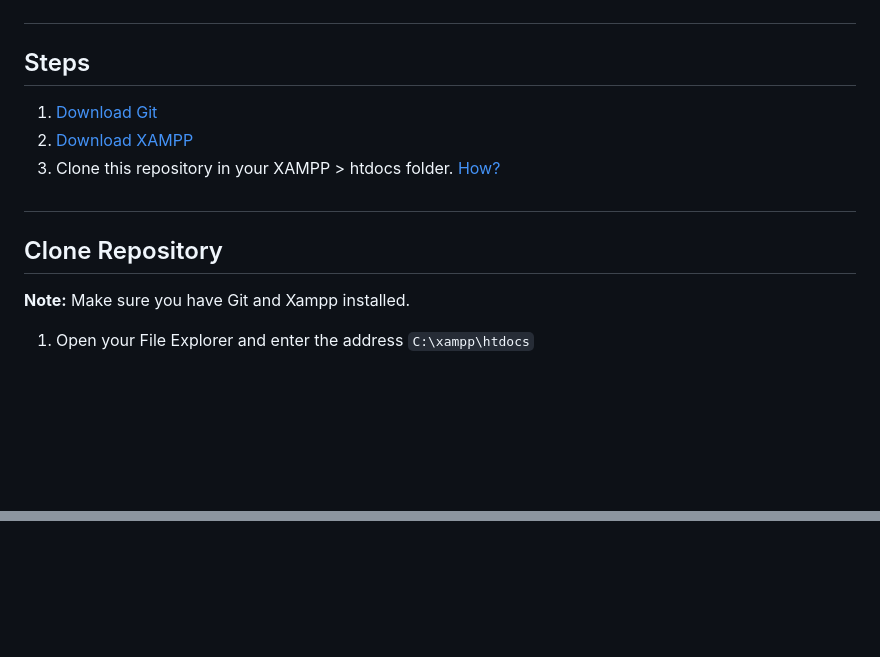
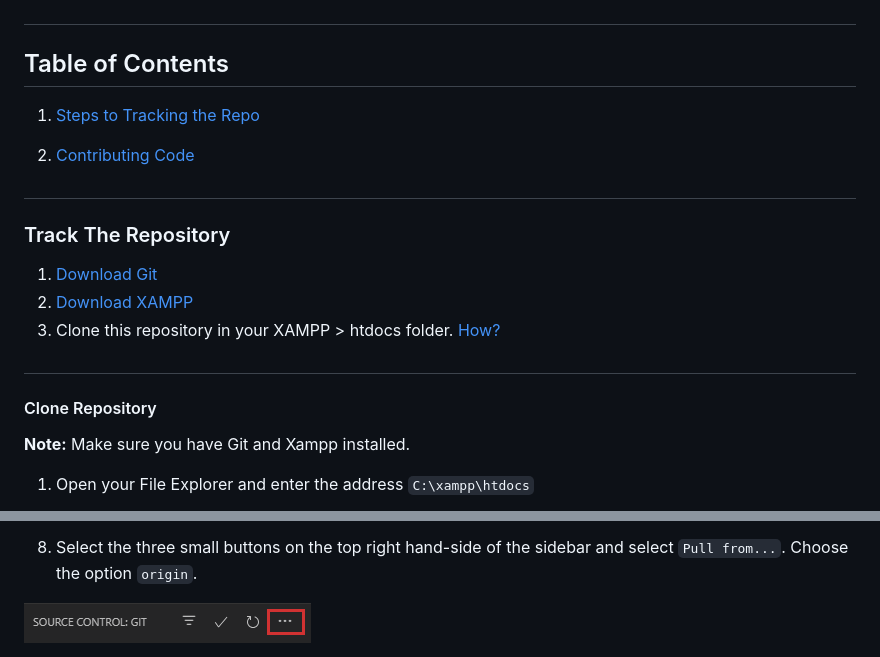
Before and after one commit to themonstrousdev/dostv-ibm, a Markdown page: README.md, 2 parts joined by grey strips. Drawn GitHub-style; pictures changed too: assets/guide/git-menu.jpg (added); blank space fills up the shorter version.

```diff
--- a/README.md
+++ b/README.md
@@ -3,14 +3,21 @@
 </p>
 
 #
-## Steps
+## Table of Contents
+  1. [Steps to Tracking the Repo](#track-the-repository)
+
+  2. [Contributing Code](#code-sharing-with-git)
+
+#
+
+### Track The Repository
 1. [Download Git](https://git-scm.com/downloads)
 2. [Download XAMPP](https://www.apachefriends.org/download.html)
 3. Clone this repository in your XAMPP > htdocs folder. [How?](#clone-repository)
 
 #
 
-## Clone Repository
+#### Clone Repository
 **Note:** Make sure you have Git and Xampp installed.
 
 1. Open your File Explorer and enter the address `C:\xampp\htdocs`
@@ -29,0 +64,2 @@
+8. Select the three small buttons on the top right hand-side of the sidebar and select `Pull from...`. Choose the option `origin`.
+<img src="./assets/guide/git-menu.jpg">
```
Also changed, not shown: other parts of README.md (+28 -1 lines), assets/guide/git-pull.jpg (added), assets/guide/git.jpg (added), assets/guide/xampp.jpg (added).
